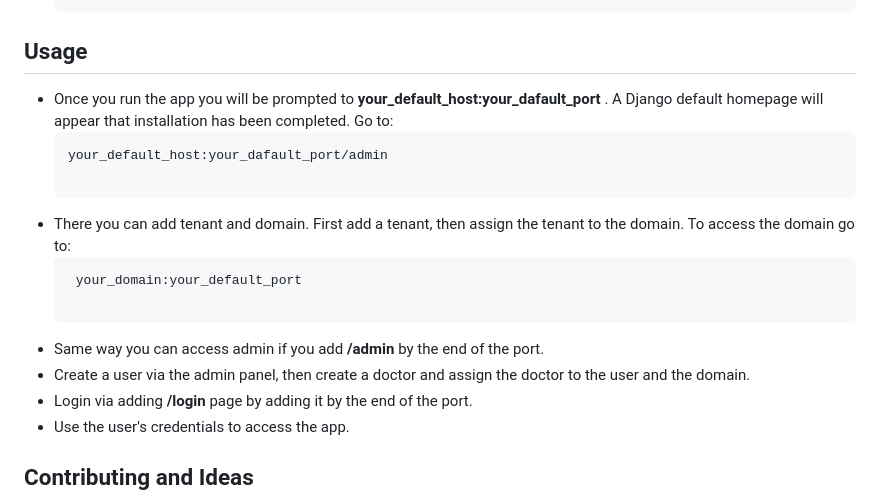
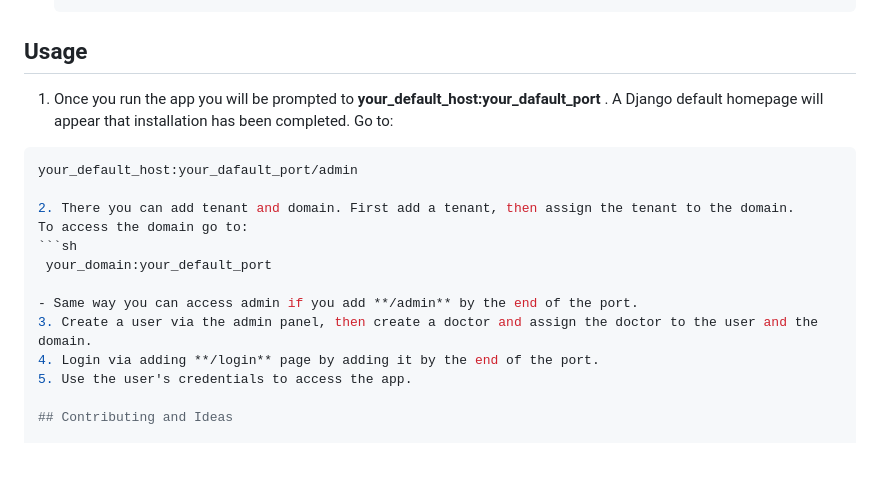
Before and after one commit to TsvetanG2/Multi-tenant-DocApp-with-independent-database-for-each-tenant-domain, a Markdown page: README.md, the part around the change. Rendered like a GitHub page; blank space fills up the shorter version.

````diff
--- a/README.md
+++ b/README.md
@@ -71,20 +71,20 @@ This repository contains a multi-tenant doctor appointments application with ind
 
 ## Usage
 
-- Once you run the app you will be prompted to **your_default_host:your_dafault_port** . A Django default homepage will appear that installation has been completed.
+1. Once you run the app you will be prompted to **your_default_host:your_dafault_port** . A Django default homepage will appear that installation has been completed.
 Go to:
   ```sh
   your_default_host:your_dafault_port/admin
 
-- There you can add tenant and domain. First add a tenant, then assign the tenant to the domain.
+2. There you can add tenant and domain. First add a tenant, then assign the tenant to the domain.
 To access the domain go to:
   ```sh
    your_domain:your_default_port
 
 - Same way you can access admin if you add **/admin** by the end of the port.
-- Create a user via the admin panel, then create a doctor and assign the doctor to the user and the domain.
-- Login via adding **/login** page by adding it by the end of the port.
-- Use the user's credentials to access the app.
+3. Create a user via the admin panel, then create a doctor and assign the doctor to the user and the domain.
+4. Login via adding **/login** page by adding it by the end of the port.
+5. Use the user's credentials to access the app.
 
 ## Contributing and Ideas
 
````
